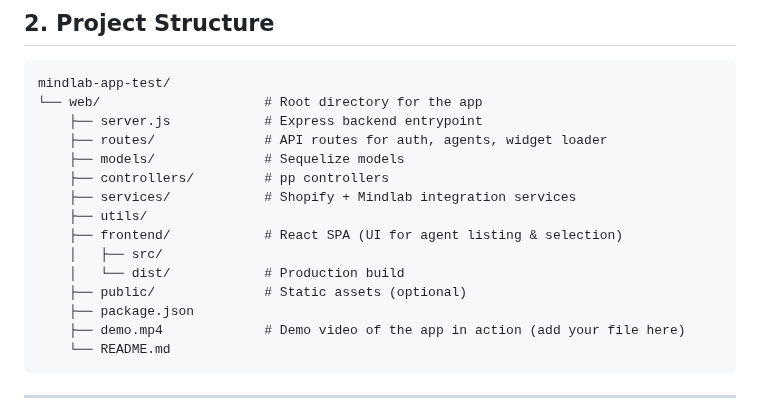
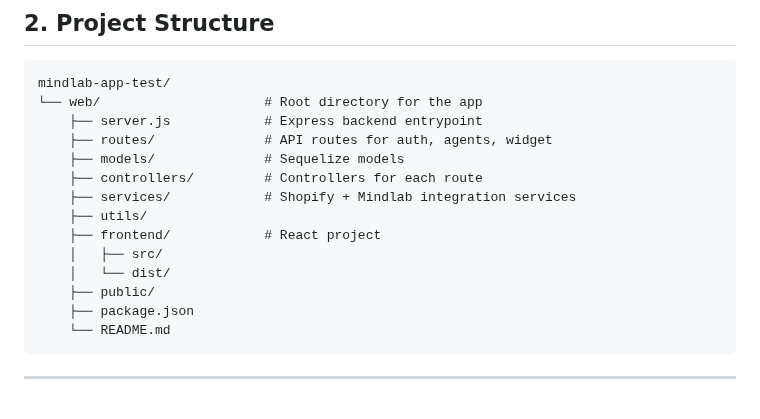
Before and after one commit to jwaldimer/mindlab-app-test, a Markdown page: README.md, the part around the change. GitHub-like rendering.

````diff
--- a/README.md
+++ b/README.md
@@ -26,17 +26,16 @@ https://github.com/user-attachments/assets/1f50f1d8-219c-4643-9cf1-59c563c82082
 mindlab-app-test/
 └── web/                     # Root directory for the app
     ├── server.js            # Express backend entrypoint
-    ├── routes/              # API routes for auth, agents, widget loader
+    ├── routes/              # API routes for auth, agents, widget
     ├── models/              # Sequelize models
-    ├── controllers/         # pp controllers
+    ├── controllers/         # Controllers for each route
     ├── services/            # Shopify + Mindlab integration services
     ├── utils/
-    ├── frontend/            # React SPA (UI for agent listing & selection)
+    ├── frontend/            # React project
     │   ├── src/
-    │   └── dist/            # Production build
-    ├── public/              # Static assets (optional)
+    │   └── dist/
+    ├── public/
     ├── package.json
-    ├── demo.mp4             # Demo video of the app in action (add your file here)
     └── README.md
 ```
 
````
